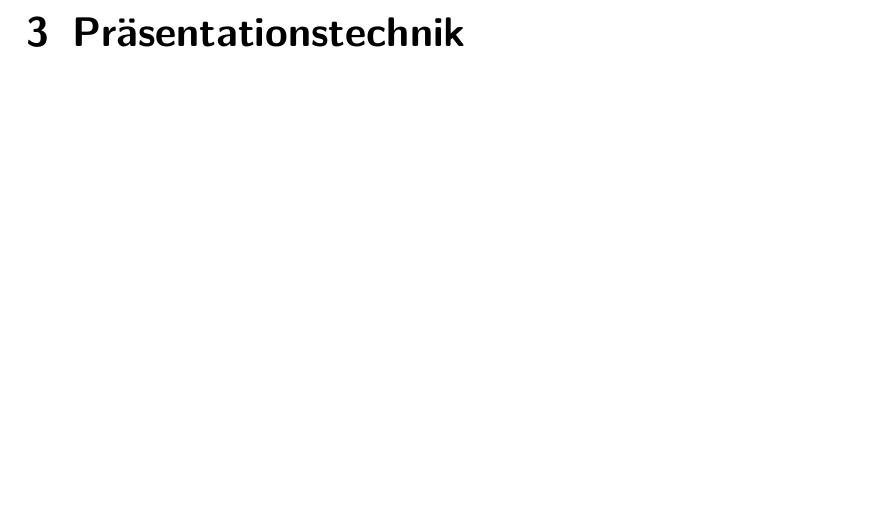
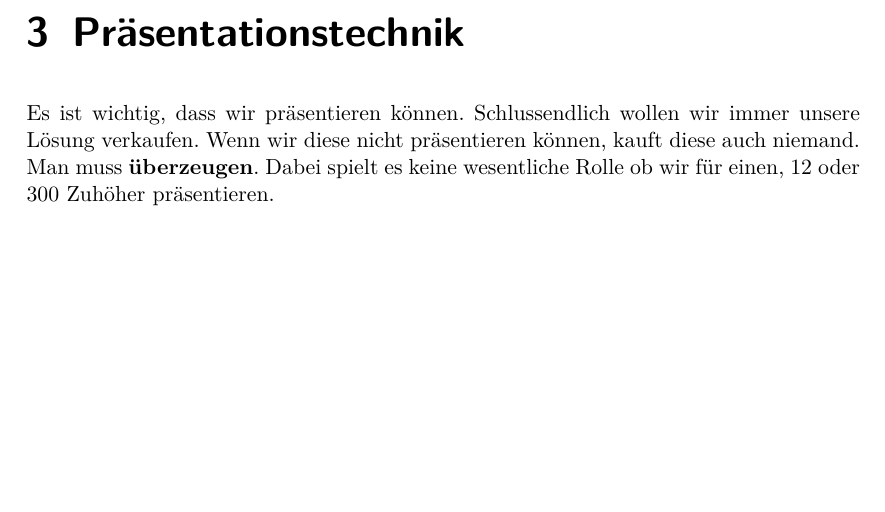
Before and after one commit to studentbox/zusammenfassung-itpmf, a LaTeX document (Zusammenfassung_ITPMF_15FS.tex, which reads praesentationstechnik.tex): part of page 6 of 28, cut so that both start at the same text. Compiled offline with pdfLaTeX.

Commit message:
something for you :fu:

```diff
--- a/praesentationstechnik.tex
+++ b/praesentationstechnik.tex
@@ -1 +1,2 @@
 \chapter{Präsentationstechnik}
+Es ist wichtig, dass wir präsentieren können. Schlussendlich wollen wir immer unsere Lösung verkaufen. Wenn wir diese nicht präsentieren können, kauft diese auch niemand. Man muss \textbf{überzeugen}. Dabei spielt es keine wesentliche Rolle ob wir für einen, 12 oder 300 Zuhöher präsentieren.
```
Also changed, not shown: 1 other file.
